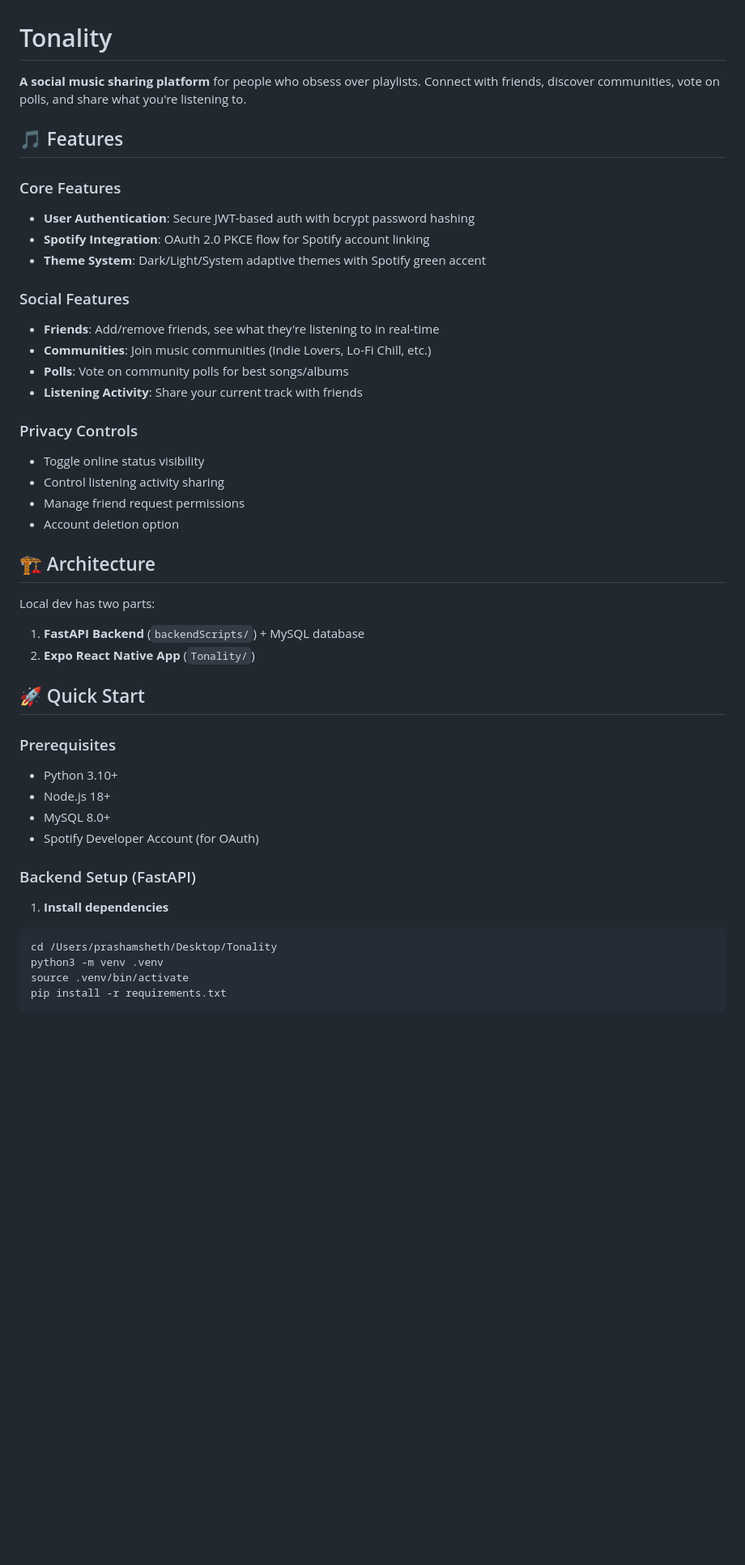
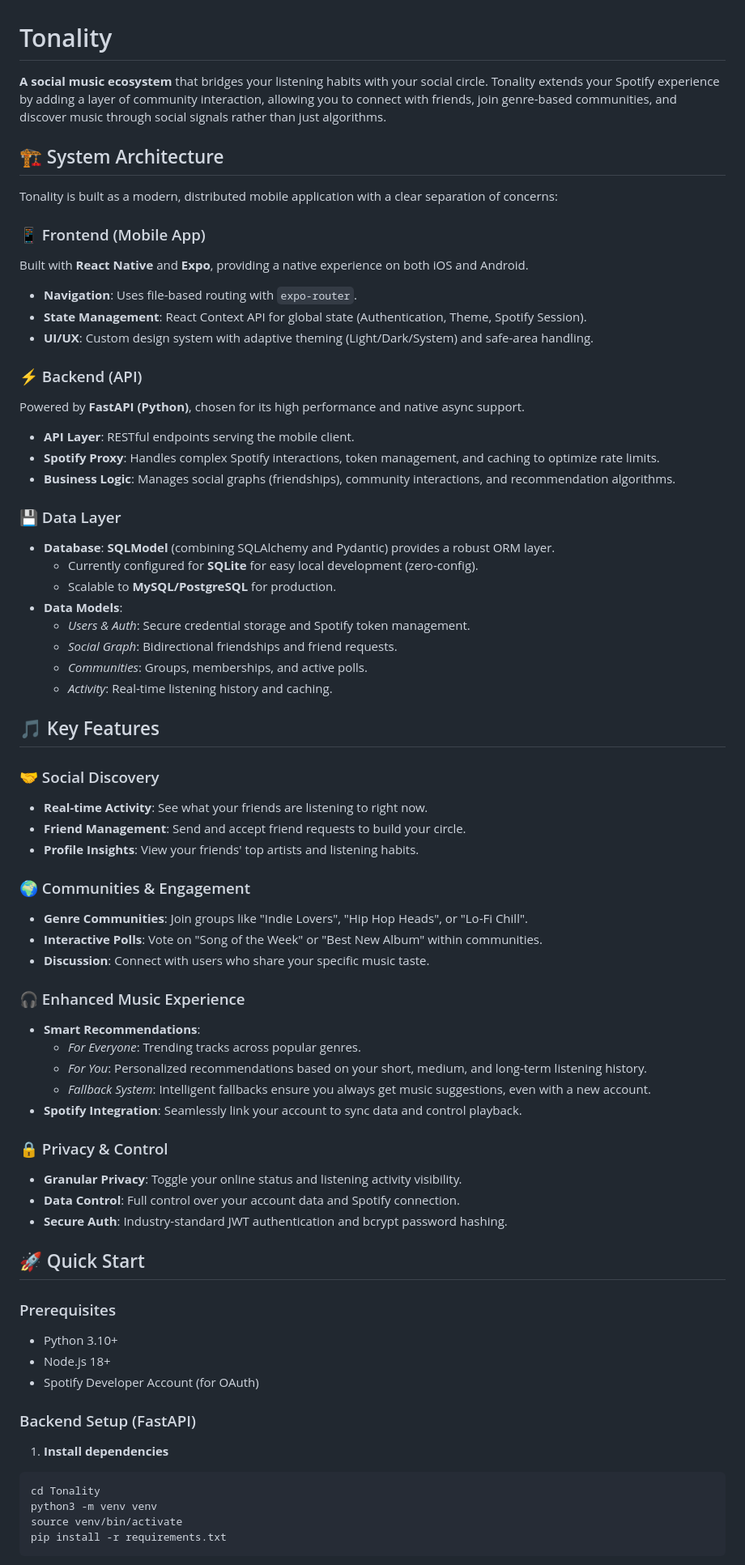
Before and after one commit to SphenOz/Tonality, a Markdown page: README.md, the part around the change printed below. Shown: that part at 81% size. Drawn GitHub-style; blank space fills up the shorter version.

Commit message:
Update README with architectural overview

````diff
--- a/README.md
+++ b/README.md
@@ -1,39 +1,62 @@
 # Tonality
 
-**A social music sharing platform** for people who obsess over playlists. Connect with friends, discover communities, vote on polls, and share what you're listening to.
+**A social music ecosystem** that bridges your listening habits with your social circle. Tonality extends your Spotify experience by adding a layer of community interaction, allowing you to connect with friends, join genre-based communities, and discover music through social signals rather than just algorithms.
 
-## 🎵 Features
+## 🏗️ System Architecture
 
-### Core Features
-- **User Authentication**: Secure JWT-based auth with bcrypt password hashing
-- **Spotify Integration**: OAuth 2.0 PKCE flow for Spotify account linking
-- **Theme System**: Dark/Light/System adaptive themes with Spotify green accent
+Tonality is built as a modern, distributed mobile application with a clear separation of concerns:
 
-### Social Features
-- **Friends**: Add/remove friends, see what they're listening to in real-time
-- **Communities**: Join music communities (Indie Lovers, Lo-Fi Chill, etc.)
-- **Polls**: Vote on community polls for best songs/albums
-- **Listening Activity**: Share your current track with friends
+### 📱 Frontend (Mobile App)
+Built with **React Native** and **Expo**, providing a native experience on both iOS and Android.
+- **Navigation**: Uses file-based routing with `expo-router`.
+- **State Management**: React Context API for global state (Authentication, Theme, Spotify Session).
+- **UI/UX**: Custom design system with adaptive theming (Light/Dark/System) and safe-area handling.
 
-### Privacy Controls
-- Toggle online status visibility
-- Control listening activity sharing
-- Manage friend request permissions
-- Account deletion option
+### ⚡ Backend (API)
+Powered by **FastAPI (Python)**, chosen for its high performance and native async support.
+- **API Layer**: RESTful endpoints serving the mobile client.
+- **Spotify Proxy**: Handles complex Spotify interactions, token management, and caching to optimize rate limits.
+- **Business Logic**: Manages social graphs (friendships), community interactions, and recommendation algorithms.
 
-## 🏗️ Architecture
+### 💾 Data Layer
+- **Database**: **SQLModel** (combining SQLAlchemy and Pydantic) provides a robust ORM layer.
+  - Currently configured for **SQLite** for easy local development (zero-config).
+  - Scalable to **MySQL/PostgreSQL** for production.
+- **Data Models**:
+  - *Users & Auth*: Secure credential storage and Spotify token management.
+  - *Social Graph*: Bidirectional friendships and friend requests.
+  - *Communities*: Groups, memberships, and active polls.
+  - *Activity*: Real-time listening history and caching.
 
-Local dev has two parts:
+## 🎵 Key Features
 
-1) **FastAPI Backend** (`backendScripts/`) + MySQL database
-2) **Expo React Native App** (`Tonality/`)
+### 🤝 Social Discovery
+- **Real-time Activity**: See what your friends are listening to right now.
+- **Friend Management**: Send and accept friend requests to build your circle.
+- **Profile Insights**: View your friends' top artists and listening habits.
+
+### 🌍 Communities & Engagement
+- **Genre Communities**: Join groups like "Indie Lovers", "Hip Hop Heads", or "Lo-Fi Chill".
+- **Interactive Polls**: Vote on "Song of the Week" or "Best New Album" within communities.
+- **Discussion**: Connect with users who share your specific music taste.
+
+### 🎧 Enhanced Music Experience
+- **Smart Recommendations**:
+  - *For Everyone*: Trending tracks across popular genres.
+  - *For You*: Personalized recommendations based on your short, medium, and long-term listening history.
+  - *Fallback System*: Intelligent fallbacks ensure you always get music suggestions, even with a new account.
+- **Spotify Integration**: Seamlessly link your account to sync data and control playback.
+
+### 🔒 Privacy & Control
+- **Granular Privacy**: Toggle your online status and listening activity visibility.
+- **Data Control**: Full control over your account data and Spotify connection.
+- **Secure Auth**: Industry-standard JWT authentication and bcrypt password hashing.
 
 ## 🚀 Quick Start
 
 ### Prerequisites
 - Python 3.10+
 - Node.js 18+
-- MySQL 8.0+
 - Spotify Developer Account (for OAuth)
 
 ### Backend Setup (FastAPI)
@@ -41,9 +64,9 @@ Local dev has two parts:
 1. **Install dependencies**
 
 ```bash
-cd /Users/prashamsheth/Desktop/Tonality
-python3 -m venv .venv
-source .venv/bin/activate
+cd Tonality
+python3 -m venv venv
+source venv/bin/activate
 pip install -r requirements.txt
 ```
 
````
Also changed, not shown: other parts of README.md (+12 -34 lines).
